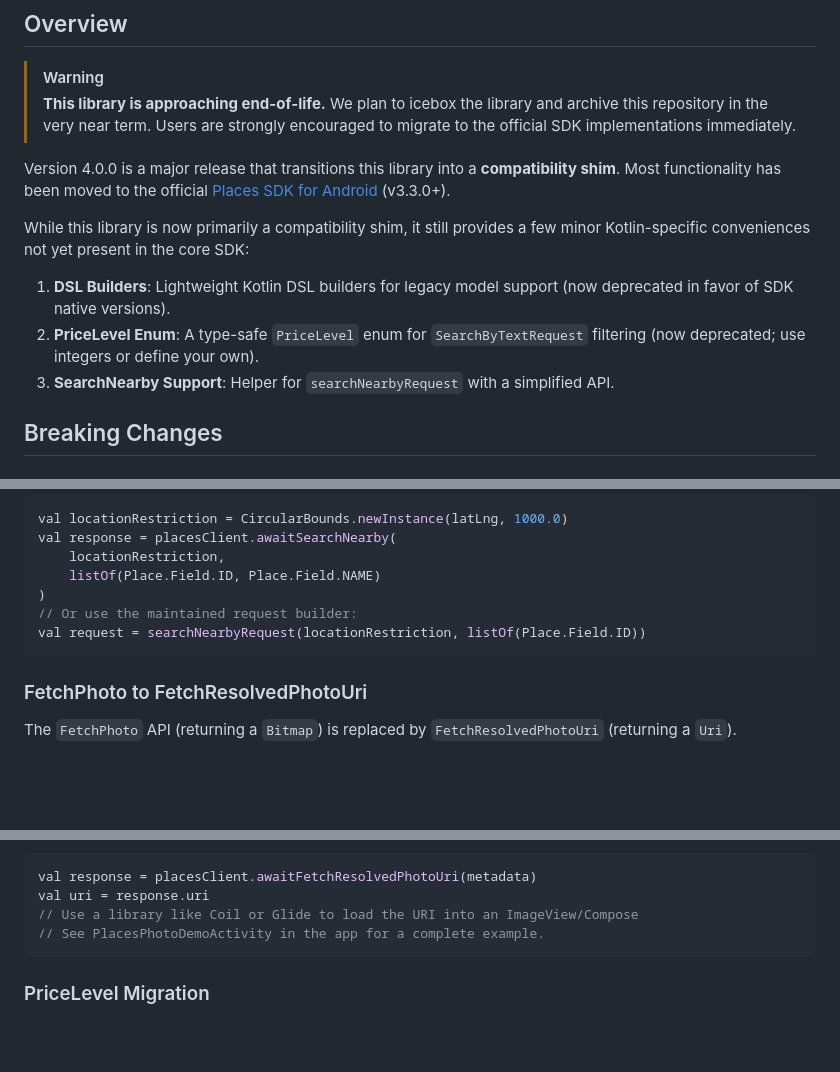
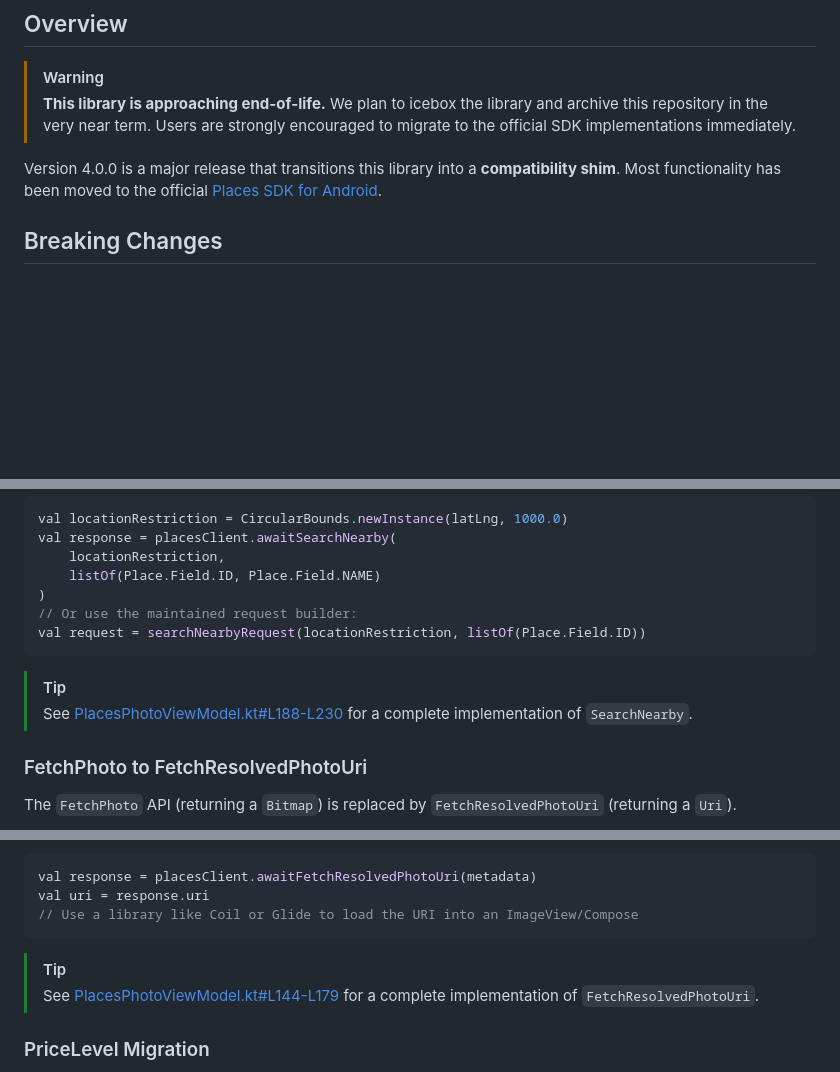
Before and after one commit to googlemaps/android-places-ktx, a Markdown page: MIGRATION_GUIDE.md, 3 parts joined by grey strips. Drawn GitHub-style; blank space fills up the shorter version.

````diff
--- a/MIGRATION_GUIDE.md
+++ b/MIGRATION_GUIDE.md
@@ -7,13 +7,7 @@ This guide summarizes the changes and steps required to migrate your project fro
 > [!WARNING]
 > **This library is approaching end-of-life.** We plan to icebox the library and archive this repository in the very near term. Users are strongly encouraged to migrate to the official SDK implementations immediately.
 
-Version 4.0.0 is a major release that transitions this library into a **compatibility shim**. Most functionality has been moved to the official [Places SDK for Android](https://developers.google.com/maps/documentation/places/android-sdk/overview) (v3.3.0+).
-
-While this library is now primarily a compatibility shim, it still provides a few minor Kotlin-specific conveniences not yet present in the core SDK:
-
-1.  **DSL Builders**: Lightweight Kotlin DSL builders for legacy model support (now deprecated in favor of SDK native versions).
-2.  **PriceLevel Enum**: A type-safe `PriceLevel` enum for `SearchByTextRequest` filtering (now deprecated; use integers or define your own).
-3.  **SearchNearby Support**: Helper for `searchNearbyRequest` with a simplified API.
+Version 4.0.0 is a major release that transitions this library into a **compatibility shim**. Most functionality has been moved to the official [Places SDK for Android](https://developers.google.com/maps/documentation/places/android-sdk/overview).
 
 ## Breaking Changes
 
@@ -81,6 +75,9 @@ val response = placesClient.awaitSearchNearby(
 val request = searchNearbyRequest(locationRestriction, listOf(Place.Field.ID))
 ```
 
+> [!TIP]
+> See [PlacesPhotoViewModel.kt#L188-L230](app/src/main/java/com/google/places/android/ktx/demo/PlacesPhotoViewModel.kt#L188-L230) for a complete implementation of `SearchNearby`.
+
 ### FetchPhoto to FetchResolvedPhotoUri
 The `FetchPhoto` API (returning a `Bitmap`) is replaced by `FetchResolvedPhotoUri` (returning a `Uri`).
 
@@ -95,8 +92,10 @@ val bitmap = response.bitmap
 val response = placesClient.awaitFetchResolvedPhotoUri(metadata)
 val uri = response.uri
 // Use a library like Coil or Glide to load the URI into an ImageView/Compose
-// See PlacesPhotoDemoActivity in the app for a complete example.
 ```
+
+> [!TIP]
+> See [PlacesPhotoViewModel.kt#L144-L179](app/src/main/java/com/google/places/android/ktx/demo/PlacesPhotoViewModel.kt#L144-L179) for a complete implementation of `FetchResolvedPhotoUri`.
 
 ### PriceLevel Migration
 The `PriceLevel` enum and its builder extensions are deprecated. You should migrate to using raw integers directly in `setPriceLevels`.
````
